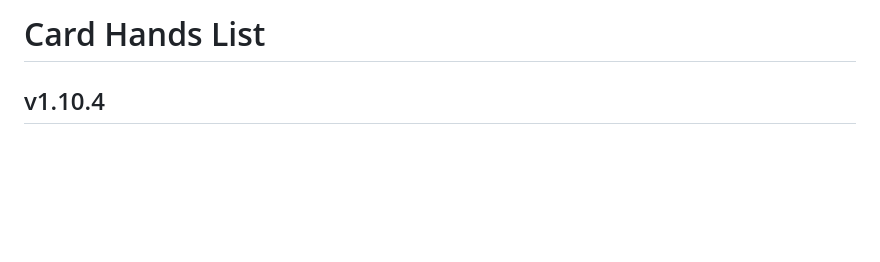
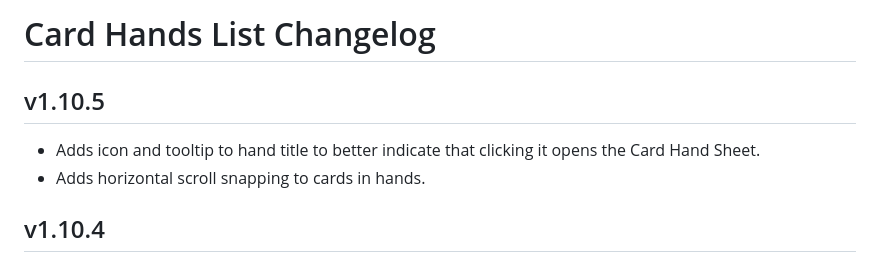
Before and after one commit to kristianserrano/card-hands-list, a Markdown page: CHANGELOG.md, the part around the change. Rendered like a GitHub page; blank space fills up the shorter version.

Commit message:
Updates Changelog

```diff
--- a/CHANGELOG.md
+++ b/CHANGELOG.md
@@ -1,4 +1,9 @@
-# Card Hands List
+# Card Hands List Changelog
+
+## v1.10.5
+
+- Adds icon and tooltip to hand title to better indicate that clicking it opens the Card Hand Sheet.
+- Adds horizontal scroll snapping to cards in hands.
 
 ## v1.10.4
 
```
